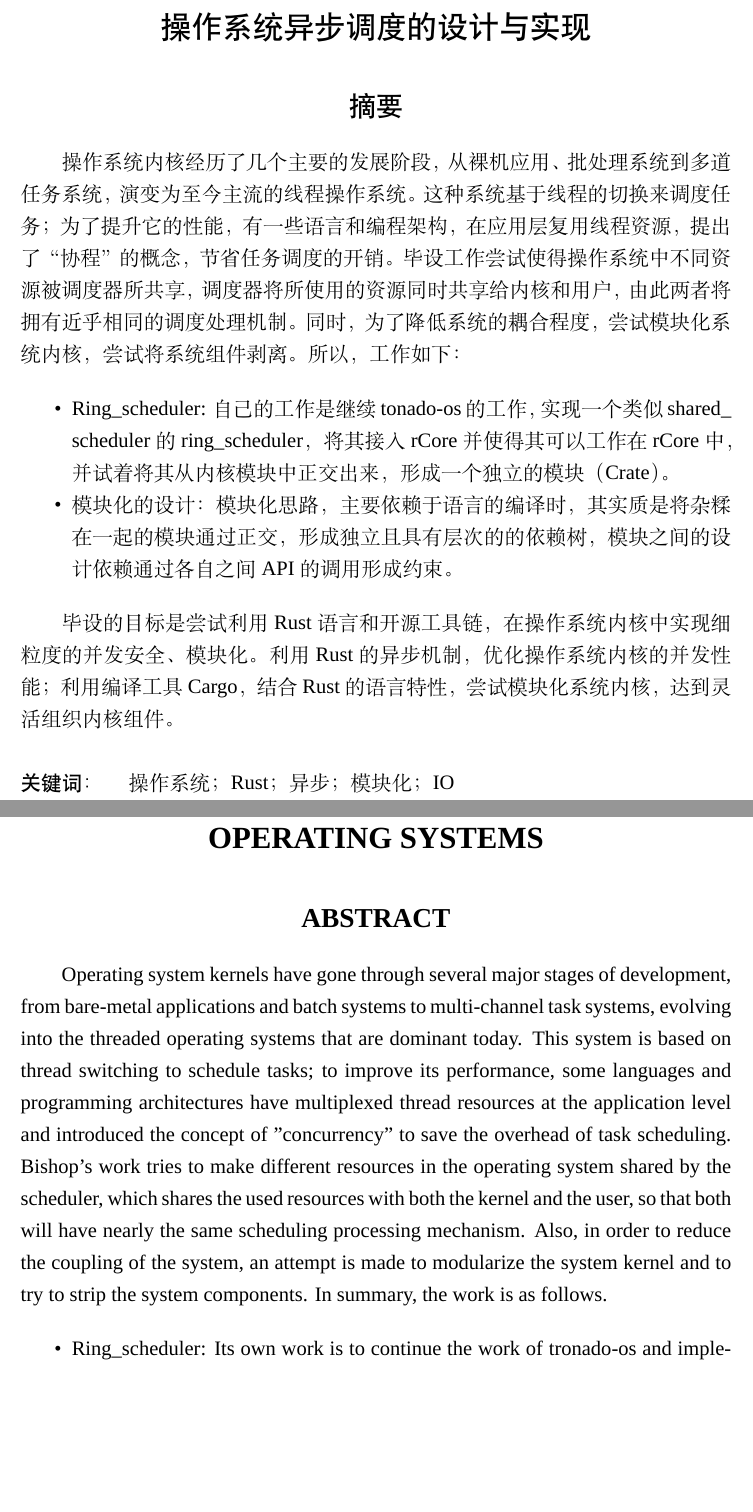
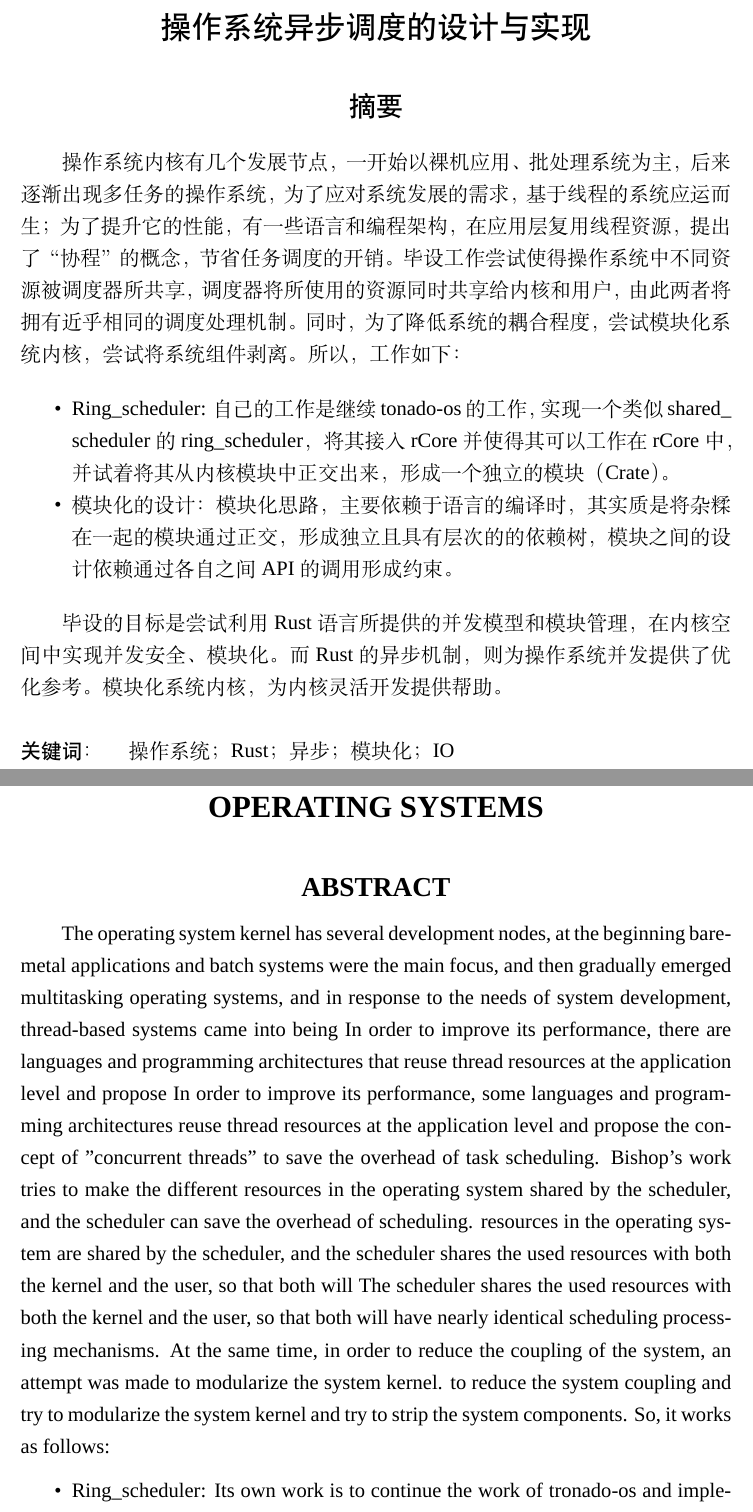
Before and after one commit to Andre-HJR/BachelorDegree, a LaTeX thesis (main.tex, which reads element/abstract.tex): two parts of pages 5 and 7 of 63, joined at a grey line, cut so that both start at the same text, the shorter picture padded with empty space. Compiled offline with XeLaTeX; a missing font is replaced by an installed copy or a similar font.

Commit message:
add the element/abstract.tex

```diff
--- a/element/abstract.tex
+++ b/element/abstract.tex
@@ -4,7 +4,8 @@
 \abstractcn
 
 
-操作系统内核经历了几个主要的发展阶段，从裸机应用、批处理系统到多道任务系统，演变为至今主流的线程操作系统。这种系统基于线程的切换来调度任务；为了提升它的性能，有一些语言和编程架构，在应用层复用线程资源，提出了“协程”的概念，节省任务调度的开销。毕设工作尝试使得操作系统中不同资源被调度器所共享，调度器将所使用的资源同时共享给内核和用户，由此两者将拥有近乎相同的调度处理机制。同时，为了降低系统的耦合程度，尝试模块化系统内核，尝试将系统组件剥离。所以，工作如下：
+% 操作系统内核经历了几个主要的发展阶段，从裸机应用、批处理系统到多道任务系统，演变为至今主流的线程操作系统。这种系统基于线程的切换来调度任务；为了提升它的性能，有一些语言和编程架构，在应用层复用线程资源，提出了“协程”的概念，节省任务调度的开销。毕设工作尝试使得操作系统中不同资源被调度器所共享，调度器将所使用的资源同时共享给内核和用户，由此两者将拥有近乎相同的调度处理机制。同时，为了降低系统的耦合程度，尝试模块化系统内核，尝试将系统组件剥离。所以，工作如下：
+操作系统内核有几个发展节点， 一开始以裸机应用、批处理系统为主，后来逐渐出现多任务的操作系统，为了应对系统发展的需求，基于线程的系统应运而生；为了提升它的性能，有一些语言和编程架构，在应用层复用线程资源，提出了“协程”的概念，节省任务调度的开销。毕设工作尝试使得操作系统中不同资源被调度器所共享，调度器将所使用的资源同时共享给内核和用户，由此两者将拥有近乎相同的调度处理机制。同时，为了降低系统的耦合程度，尝试模块化系统内核，尝试将系统组件剥离。所以，工作如下：
 
 \begin{itemize}
 \item Ring\_scheduler: 自己的工作是继续tonado-os的工作， 实现一个类似 shared\_ scheduler 的ring\_scheduler，将其接入rCore并使得其可以工作在rCore中，并试着将其从内核模块中正交出来，形成一个独立的模块（Crate）。
@@ -13,15 +14,16 @@
 \end{itemize}
 
 
-毕设的目标是尝试利用Rust语言和开源工具链，在操作系统内核中实现细粒度的并发安全、模块化。利用Rust的异步机制，优化操作系统内核的并发性能；利用编译工具Cargo，结合Rust的语言特性，尝试模块化系统内核，达到灵活组织内核组件。
+毕设的目标是尝试利用Rust语言所提供的并发模型和模块管理，在内核空间中实现并发安全、模块化。而Rust的异步机制，则为操作系统并发提供了优化参考。模块化系统内核，为内核灵活开发提供帮助。
 
 % 中文关键词
 \keywordscn\quad 操作系统；Rust；异步；模块化；IO
 % 英文摘要
 \abstracten
 
-Operating system kernels have gone through several major stages of development, from bare-metal applications and batch systems to multi-channel
-task systems, evolving into the threaded operating systems that are dominant today. This system is based on thread switching to schedule tasks; to improve its performance, some languages and programming architectures have multiplexed thread resources at the application level and introduced the concept of "concurrency" to save the overhead of task scheduling. Bishop's work tries to make different resources in the operating system shared by the scheduler, which shares the used resources with both the kernel and the user, so that both will have nearly the same scheduling processing mechanism. Also, in order to reduce the coupling of the system, an attempt is made to modularize the system kernel and to try to strip the system components. In summary, the work is as follows.
+
+The operating system kernel has several development nodes, at the beginning bare-metal applications and batch systems were the main focus, and then gradually emerged multitasking operating systems, and in response to the needs of system development, thread-based systems came into being In order to improve its performance, there are languages and programming architectures that reuse thread resources at the application level and propose In order to improve its performance, some languages and programming architectures reuse thread resources at the application level and propose the concept of "concurrent threads" to save the overhead of task scheduling. Bishop's work tries to make the different resources in the operating system shared by the scheduler, and the scheduler can save the overhead of scheduling. resources in the operating system are shared by the scheduler, and the scheduler shares the used resources with both the kernel and the user, so that both will The scheduler shares the used resources with both the kernel and the user, so that both will have nearly identical scheduling processing mechanisms. At the same time, in order to reduce the coupling of the system, an attempt was made to modularize the system kernel. to reduce the system coupling and try to modularize the system kernel and try to strip the system components. So, it works as follows:
+
 
 \begin{itemize}
 \item Ring\_scheduler: Its own work is to continue the work of tronado-os and implement a ring\_scheduler similar to shared\_
```
